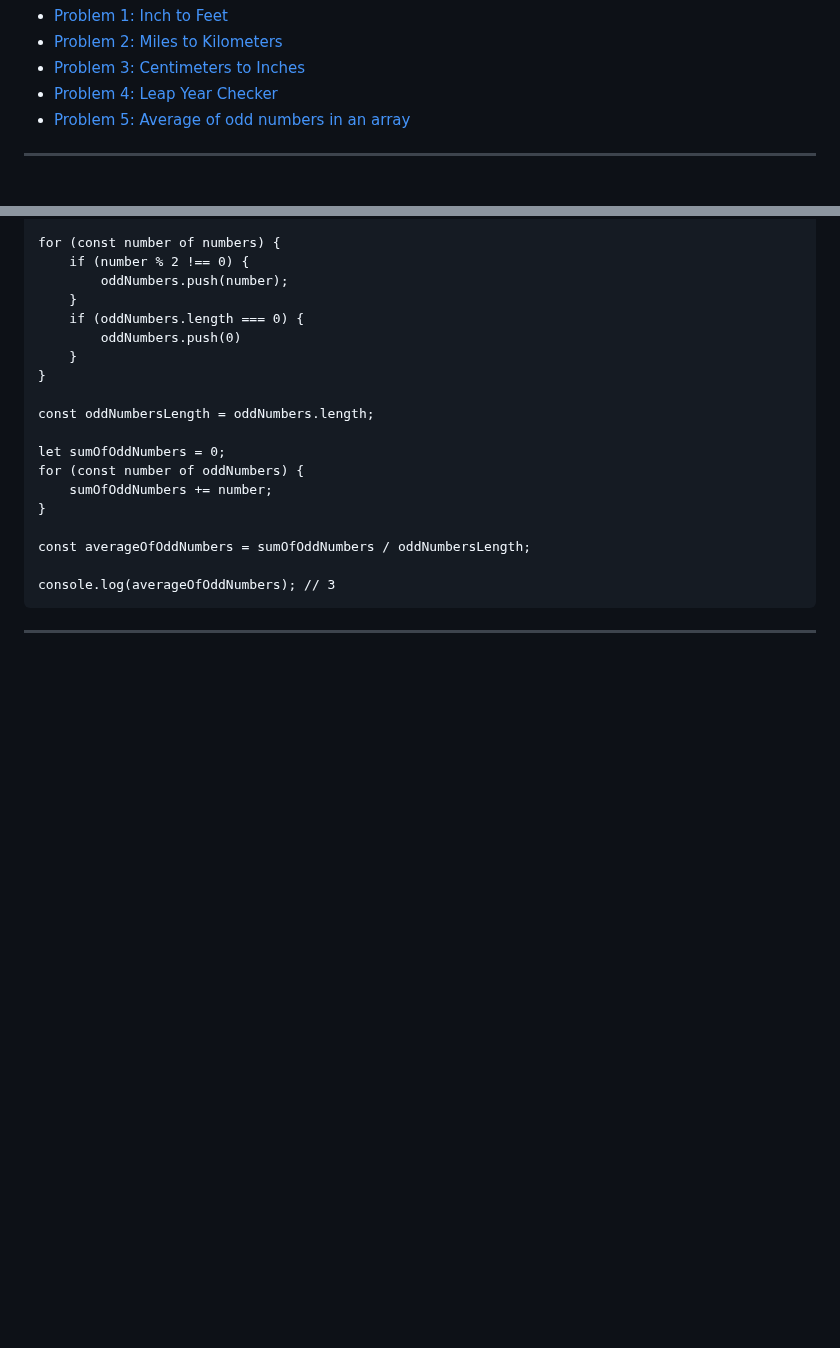
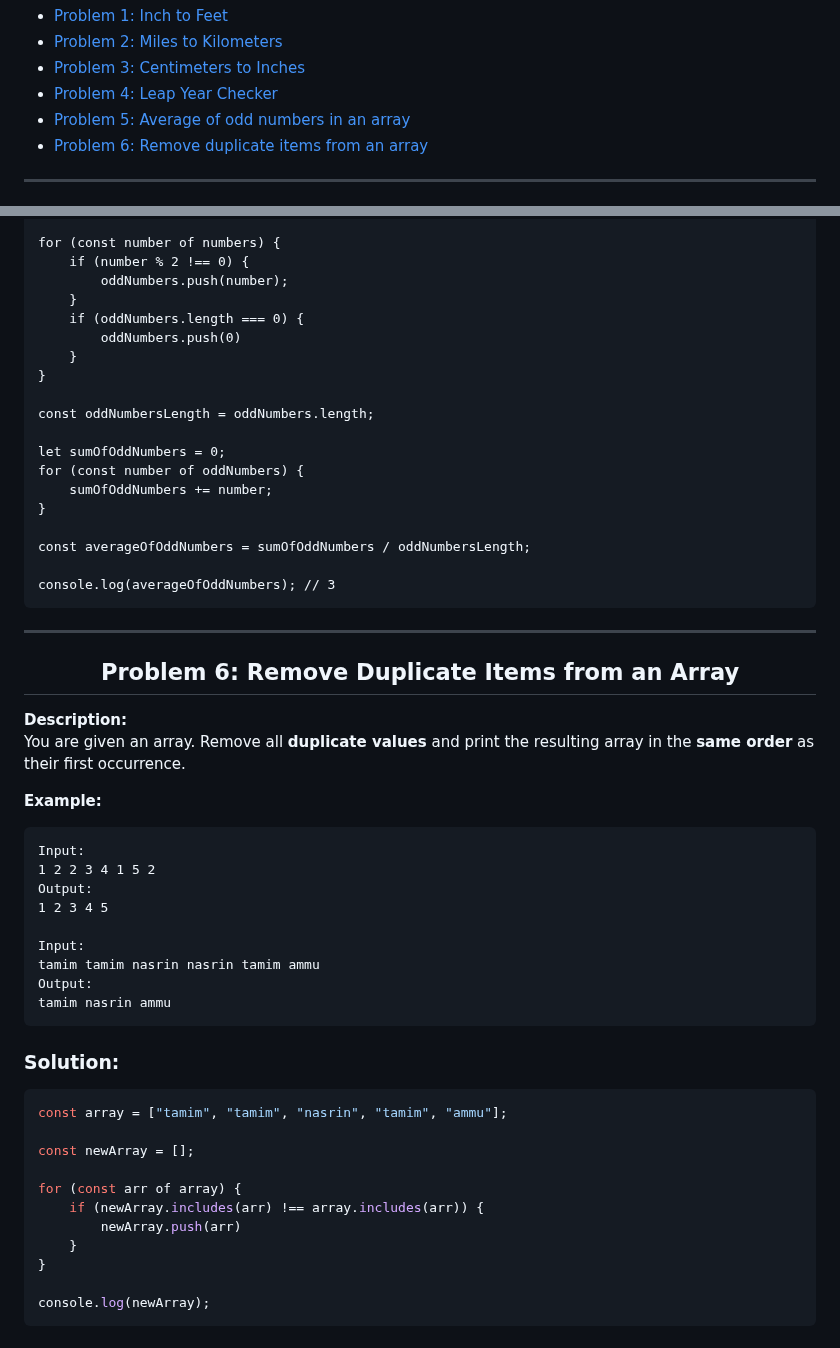
Before and after one commit to muhammad-tamim/JavaScript-notes, a Markdown page: js-exercise/README.md, 2 parts joined by grey strips. GitHub-like rendering; blank space fills up the shorter version.

````diff
--- a/js-exercise/README.md
+++ b/js-exercise/README.md
@@ -8,6 +8,7 @@
     <li><a href="#problem-3-centimeters-to-inches">Problem 3: Centimeters to Inches</a></li>
     <li><a href="#problem-4-leap-year-checker">Problem 4: Leap Year Checker</a></li>
     <li><a href="#problem-5-average-of-odd-numbers-in-an-array">Problem 5: Average of odd numbers in an array</a></li>
+     <li><a href="#problem-6-remove-duplicate-items-from-an-array">Problem 6: Remove duplicate items from an array</a></li>
 </ul>
 <hr>
 
@@ -241,3 +242,38 @@ const averageOfOddNumbers = sumOfOddNumbers / oddNumbersLength;
 console.log(averageOfOddNumbers); // 3
 ```
 ---
+
+
+<h2 align="center" id="problem-6-remove-duplicate-items-from-an-array">Problem 6: Remove Duplicate Items from an Array</h2>
+
+**Description:**
+You are given an array. Remove all **duplicate values** and print the resulting array in the **same order** as their first occurrence.
+
+**Example:**
+```
+Input:
+1 2 2 3 4 1 5 2
+Output:
+1 2 3 4 5
+
+Input:
+tamim tamim nasrin nasrin tamim ammu
+Output:
+tamim nasrin ammu
+```
+
+### Solution:
+
+```js
+const array = ["tamim", "tamim", "nasrin", "tamim", "ammu"];
+
+const newArray = [];
+
+for (const arr of array) {
+    if (newArray.includes(arr) !== array.includes(arr)) {
+        newArray.push(arr)
+    }
+}
+
+console.log(newArray);
+```
````
Also changed, not shown: other parts of js-exercise/README.md (+5 -5 lines).
